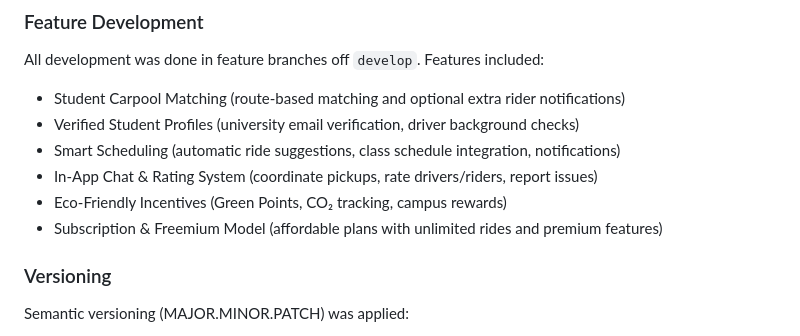
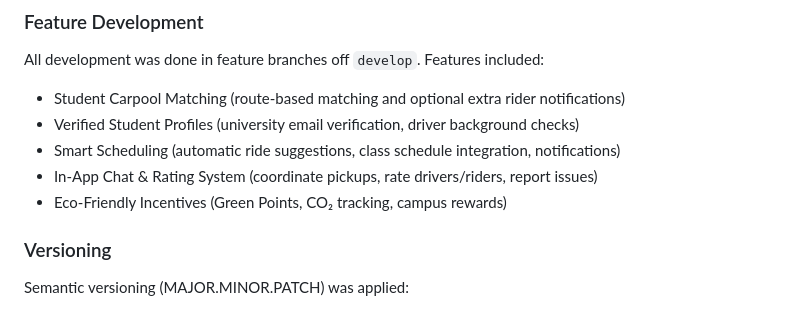
Before and after one commit to aasjos/DriveBuddy, a Markdown page: contributors.md, the part around the change. GitHub-like rendering.

Commit message:
Revise Driver Buddy team report
Updated team report with structured sections on release process, contributions, lessons learned, and future improvements.

```diff
--- a/contributors.md
+++ b/contributors.md
@@ -17,7 +17,6 @@ All development was done in feature branches off `develop`. Features included:
 - Smart Scheduling (automatic ride suggestions, class schedule integration, notifications)
 - In-App Chat & Rating System (coordinate pickups, rate drivers/riders, report issues)
 - Eco-Friendly Incentives (Green Points, CO₂ tracking, campus rewards)
-- Subscription & Freemium Model (affordable plans with unlimited rides and premium features)
 
 
 ### Versioning
```
